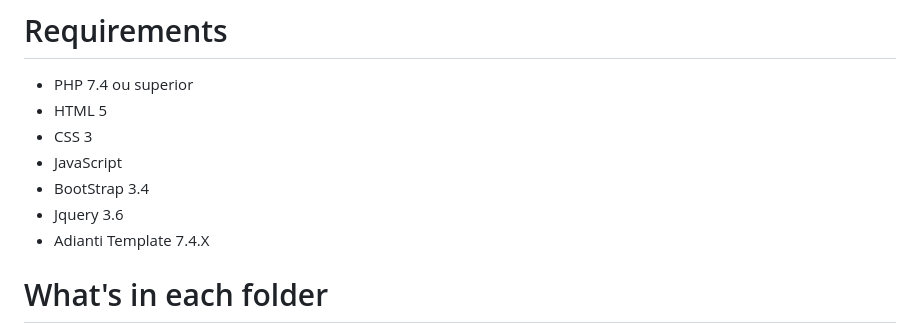
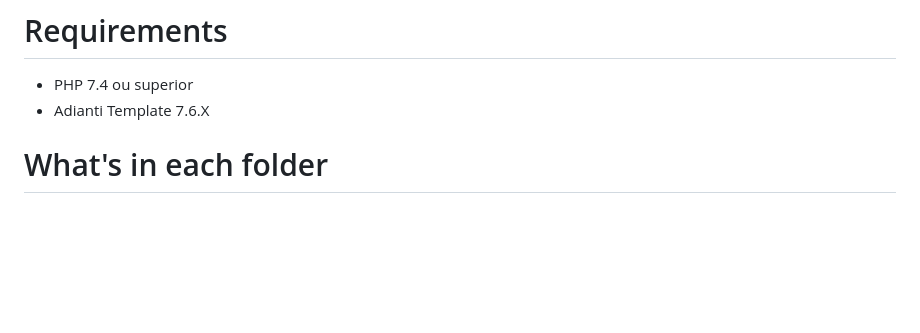
Before and after one commit to bjverde/ludsce, a Markdown page: README.md, the part around the change. Rendered like a GitHub page; blank space fills up the shorter version.

Commit message:
:memo: #14 melhorando documentação

```diff
--- a/README.md
+++ b/README.md
@@ -26,12 +26,7 @@ See more information about:
 
 # Requirements
 * PHP 7.4 ou superior
-* HTML 5
-* CSS 3
-* JavaScript
-* BootStrap 3.4
-* Jquery 3.6
-* Adianti Template 7.4.X
+* Adianti Template 7.6.X
 
 # What's in each folder
 * database - SQL script to create the database see `maindatabase.sql` file. Extra permissions script see `permission-inserts-complemento.sql` file
```
